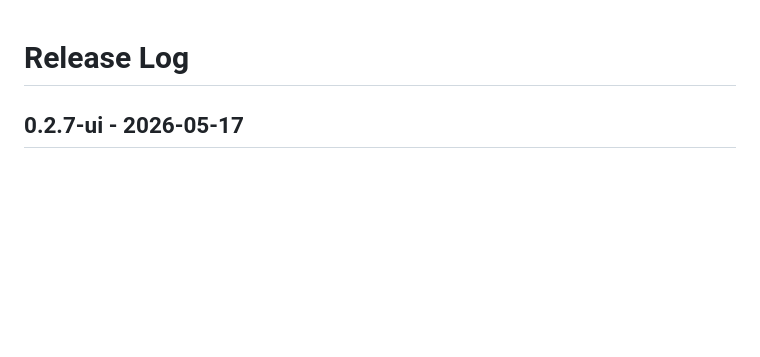
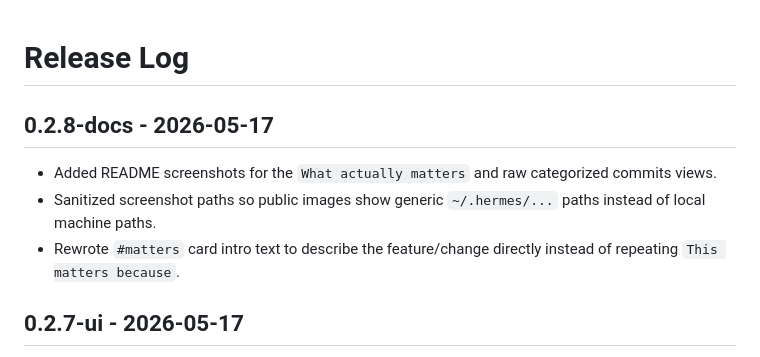
Before and after one commit to vampyren/Hermes-Release-Radar, a Markdown page: docs/RELEASE_LOG.md, the part around the change. Rendered like a GitHub page; blank space fills up the shorter version.

```diff
--- a/docs/RELEASE_LOG.md
+++ b/docs/RELEASE_LOG.md
@@ -1,4 +1,10 @@
 # Release Log
+
+## 0.2.8-docs - 2026-05-17
+
+- Added README screenshots for the `What actually matters` and raw categorized commits views.
+- Sanitized screenshot paths so public images show generic `~/.hermes/...` paths instead of local machine paths.
+- Rewrote `#matters` card intro text to describe the feature/change directly instead of repeating `This matters because`.
 
 ## 0.2.7-ui - 2026-05-17
 
```
Also changed, not shown: README.md (+15 -1 lines), docs/assets/screenshots/raw-categorized-commits.png (added), docs/assets/screenshots/what-actually-matters.png (added), 2 other files.
